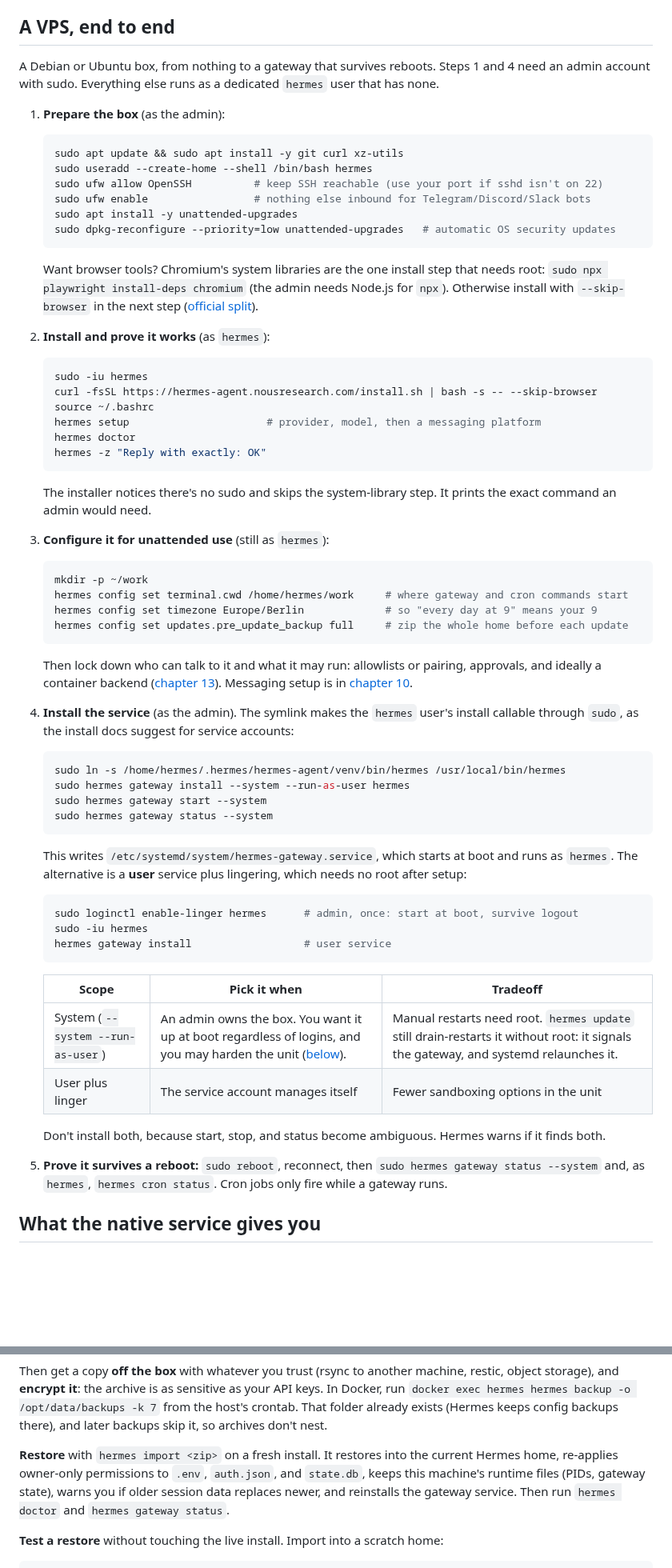
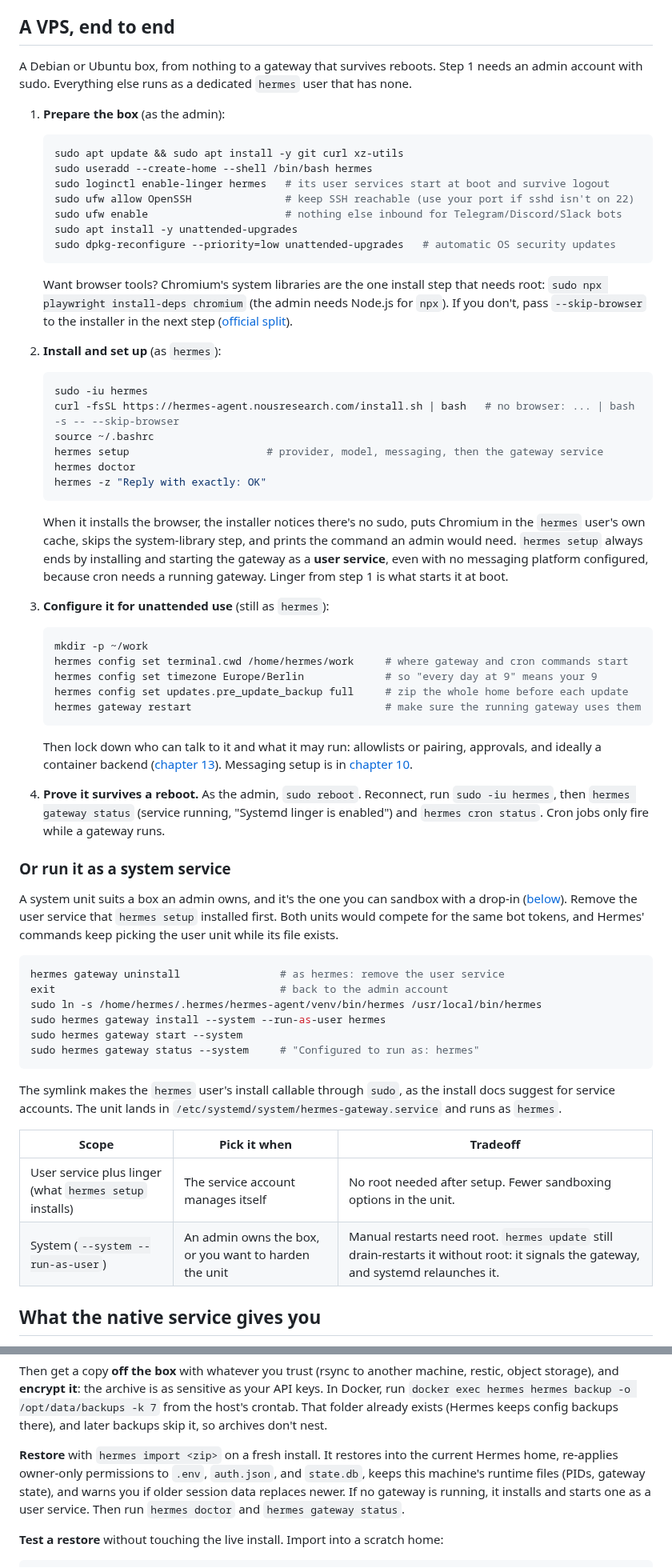
Before and after one commit to OnlyTerp/hermes-optimization-guide, a Markdown page: guide/14-production.md, 2 parts joined by grey strips. Shown at 80% size. Drawn GitHub-style; blank space fills up the shorter version.

Commit message:
WIP: chapter 13/14 verification-pass edits
Co-Authored-By: Claude Opus 5.5 <noreply@anthropic.com>
Claude-Session: https://claude.ai/code/session_018gnb1HapdThqvnTJhVMCdf

````diff
--- a/guide/14-production.md
+++ b/guide/14-production.md
@@ -33,33 +33,34 @@ Local models are a different sizing exercise ([chapter 04](./04-local-models.md)
 
 ## A VPS, end to end
 
-A Debian or Ubuntu box, from nothing to a gateway that survives reboots. Steps 1 and 4 need an admin account with sudo. Everything else runs as a dedicated `hermes` user that has none.
+A Debian or Ubuntu box, from nothing to a gateway that survives reboots. Step 1 needs an admin account with sudo. Everything else runs as a dedicated `hermes` user that has none.
 
 1. **Prepare the box** (as the admin):
 
    ```bash
    sudo apt update && sudo apt install -y git curl xz-utils
    sudo useradd --create-home --shell /bin/bash hermes
-   sudo ufw allow OpenSSH          # keep SSH reachable (use your port if sshd isn't on 22)
-   sudo ufw enable                 # nothing else inbound for Telegram/Discord/Slack bots
+   sudo loginctl enable-linger hermes   # its user services start at boot and survive logout
+   sudo ufw allow OpenSSH               # keep SSH reachable (use your port if sshd isn't on 22)
+   sudo ufw enable                      # nothing else inbound for Telegram/Discord/Slack bots
    sudo apt install -y unattended-upgrades
    sudo dpkg-reconfigure --priority=low unattended-upgrades   # automatic OS security updates
    ```
 
-   Want browser tools? Chromium's system libraries are the one install step that needs root: `sudo npx playwright install-deps chromium` (the admin needs Node.js for `npx`). Otherwise install with `--skip-browser` in the next step ([official split](https://hermes-agent.nousresearch.com/docs/getting-started/installation#non-sudo--system-service-user-installs)).
+   Want browser tools? Chromium's system libraries are the one install step that needs root: `sudo npx playwright install-deps chromium` (the admin needs Node.js for `npx`). If you don't, pass `--skip-browser` to the installer in the next step ([official split](https://hermes-agent.nousresearch.com/docs/getting-started/installation#non-sudo--system-service-user-installs)).
 
-2. **Install and prove it works** (as `hermes`):
+2. **Install and set up** (as `hermes`):
 
    ```bash
    sudo -iu hermes
-   curl -fsSL https://hermes-agent.nousresearch.com/install.sh | bash -s -- --skip-browser
+   curl -fsSL https://hermes-agent.nousresearch.com/install.sh | bash   # no browser: ... | bash -s -- --skip-browser
    source ~/.bashrc
-   hermes setup                      # provider, model, then a messaging platform
+   hermes setup                      # provider, model, messaging, then the gateway service
    hermes doctor
    hermes -z "Reply with exactly: OK"
    ```
 
-   The installer notices there's no sudo and skips the system-library step. It prints the exact command an admin would need.
+   When it installs the browser, the installer notices there's no sudo, puts Chromium in the `hermes` user's own cache, skips the system-library step, and prints the command an admin would need. `hermes setup` always ends by installing and starting the gateway as a **user service**, even with no messaging platform configured, because cron needs a running gateway. Linger from step 1 is what starts it at boot.
 
 3. **Configure it for unattended use** (still as `hermes`):
 
@@ -68,35 +69,32 @@ A Debian or Ubuntu box, from nothing to a gateway that survives reboots. Steps 1
    hermes config set terminal.cwd /home/hermes/work     # where gateway and cron commands start
    hermes config set timezone Europe/Berlin             # so "every day at 9" means your 9
    hermes config set updates.pre_update_backup full     # zip the whole home before each update
+   hermes gateway restart                               # make sure the running gateway uses them
    ```
 
    Then lock down who can talk to it and what it may run: allowlists or pairing, approvals, and ideally a container backend ([chapter 13](./13-security.md)). Messaging setup is in [chapter 10](./10-messaging.md#set-it-up).
 
-4. **Install the service** (as the admin). The symlink makes the `hermes` user's install callable through `sudo`, as the install docs suggest for service accounts:
+4. **Prove it survives a reboot.** As the admin, `sudo reboot`. Reconnect, run `sudo -iu hermes`, then `hermes gateway status` (service running, "Systemd linger is enabled") and `hermes cron status`. Cron jobs only fire while a gateway runs.
 
-   ```bash
-   sudo ln -s /home/hermes/.hermes/hermes-agent/venv/bin/hermes /usr/local/bin/hermes
-   sudo hermes gateway install --system --run-as-user hermes
-   sudo hermes gateway start --system
-   sudo hermes gateway status --system
-   ```
+### Or run it as a system service
 
-   This writes `/etc/systemd/system/hermes-gateway.service`, which starts at boot and runs as `hermes`. The alternative is a **user** service plus lingering, which needs no root after setup:
+A system unit suits a box an admin owns, and it's the one you can sandbox with a drop-in ([below](#optional-harden-the-unit-with-a-drop-in)). Remove the user service that `hermes setup` installed first. Both units would compete for the same bot tokens, and Hermes' commands keep picking the user unit while its file exists.
 
-   ```bash
-   sudo loginctl enable-linger hermes      # admin, once: start at boot, survive logout
-   sudo -iu hermes
-   hermes gateway install                  # user service
-   ```
+```bash
+hermes gateway uninstall                # as hermes: remove the user service
+exit                                    # back to the admin account
+sudo ln -s /home/hermes/.hermes/hermes-agent/venv/bin/hermes /usr/local/bin/hermes
+sudo hermes gateway install --system --run-as-user hermes
+sudo hermes gateway start --system
+sudo hermes gateway status --system     # "Configured to run as: hermes"
+```
 
-   | Scope | Pick it when | Tradeoff |
-   |---|---|---|
-   | System (`--system --run-as-user`) | An admin owns the box. You want it up at boot regardless of logins, and you may harden the unit ([below](#optional-harden-the-unit-with-a-drop-in)). | Manual restarts need root. `hermes update` still drain-restarts it without root: it signals the gateway, and systemd relaunches it. |
-   | User plus linger | The service account manages itself | Fewer sandboxing options in the unit |
+The symlink makes the `hermes` user's install callable through `sudo`, as the install docs suggest for service accounts. The unit lands in `/etc/systemd/system/hermes-gateway.service` and runs as `hermes`.
 
-   Don't install both, because start, stop, and status become ambiguous. Hermes warns if it finds both.
-
-5. **Prove it survives a reboot:** `sudo reboot`, reconnect, then `sudo hermes gateway status --system` and, as `hermes`, `hermes cron status`. Cron jobs only fire while a gateway runs.
+| Scope | Pick it when | Tradeoff |
+|---|---|---|
+| User service plus linger (what `hermes setup` installs) | The service account manages itself | No root needed after setup. Fewer sandboxing options in the unit. |
+| System (`--system --run-as-user`) | An admin owns the box, or you want to harden the unit | Manual restarts need root. `hermes update` still drain-restarts it without root: it signals the gateway, and systemd relaunches it. |
 
 ## What the native service gives you
 
@@ -297,7 +297,7 @@ Schedule it outside Hermes, so it runs even when the gateway is down ([system cr
 
 Then get a copy **off the box** with whatever you trust (rsync to another machine, restic, object storage), and **encrypt it**: the archive is as sensitive as your API keys. In Docker, run `docker exec hermes hermes backup -o /opt/data/backups -k 7` from the host's crontab. That folder already exists (Hermes keeps config backups there), and later backups skip it, so archives don't nest.
 
-**Restore** with `hermes import <zip>` on a fresh install. It restores into the current Hermes home, re-applies owner-only permissions to `.env`, `auth.json`, and `state.db`, keeps this machine's runtime files (PIDs, gateway state), warns you if older session data replaces newer, and reinstalls the gateway service. Then run `hermes doctor` and `hermes gateway status`.
+**Restore** with `hermes import <zip>` on a fresh install. It restores into the current Hermes home, re-applies owner-only permissions to `.env`, `auth.json`, and `state.db`, keeps this machine's runtime files (PIDs, gateway state), and warns you if older session data replaces newer. If no gateway is running, it installs and starts one as a user service. Then run `hermes doctor` and `hermes gateway status`.
 
 **Test a restore** without touching the live install. Import into a scratch home:
 
````
Also changed, not shown: other parts of guide/14-production.md (+32 -27 lines), guide/13-security.md (+4 -2 lines).
